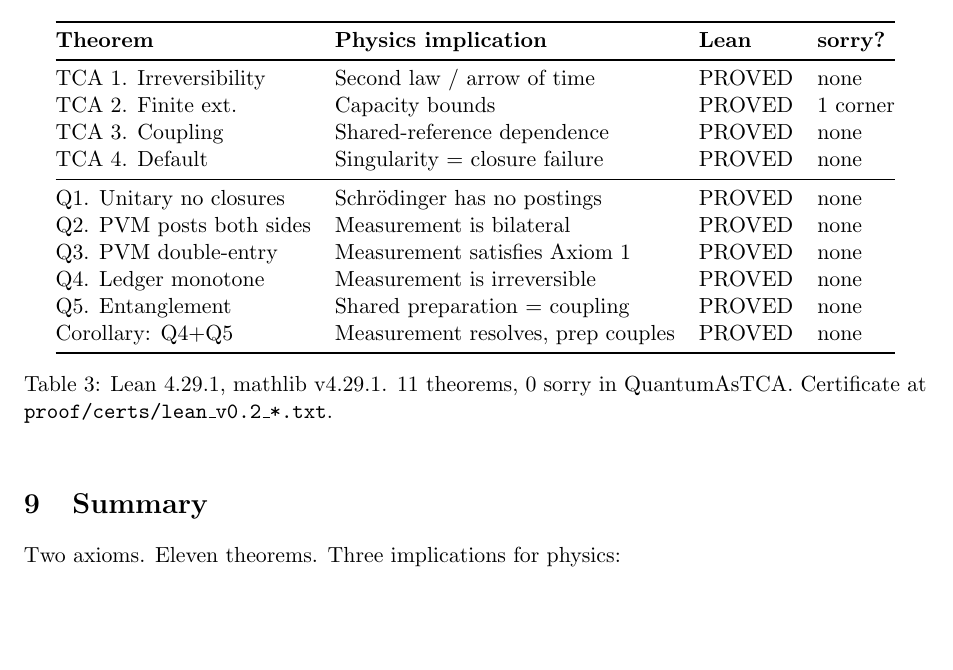
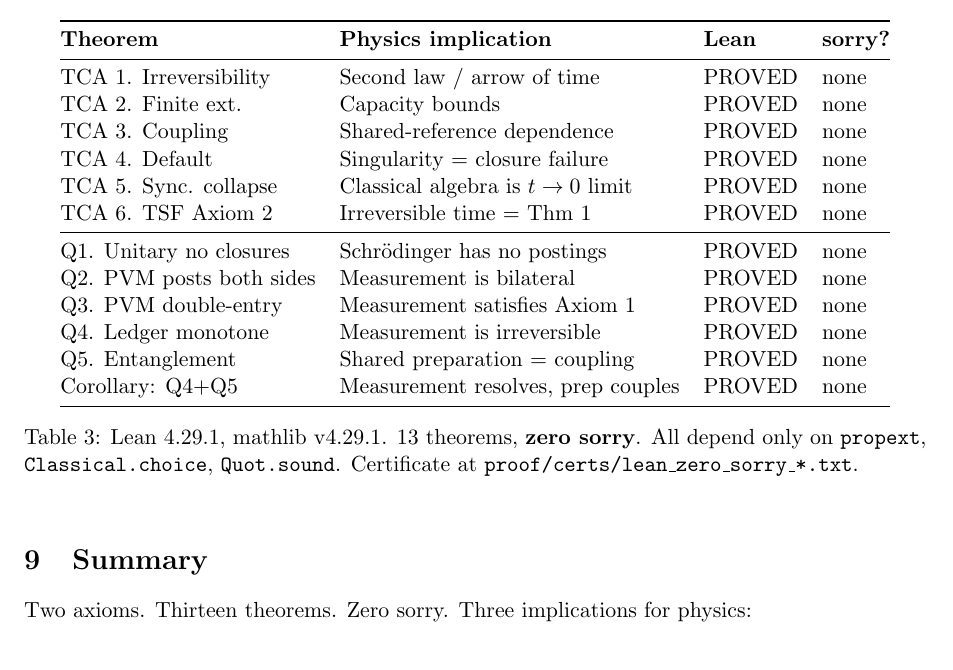
Before and after one commit to chanakyan/tca, a LaTeX paper (doc/physics_implications.tex): part of page 4 of 5, cut so that both start at the same text, the shorter picture padded with empty space. Compiled offline with pdfLaTeX.

Commit message:
doc: physics implications — 13 theorems, zero sorry
Updated verification table: all 13 theorems proved, 0 sorry.
Added TCA 5 (synchronous collapse) and TCA 6 (TSF Axiom 2).
Finite externalization: sorry removed (PositiveCapacity).

Co-Authored-By: Claude Opus 4.6 (1M context) <noreply@anthropic.com>

```diff
--- a/doc/physics_implications.tex
+++ b/doc/physics_implications.tex
@@ -292,9 +292,11 @@ CPT & Total quantum numbers & Particle-antiparticle balance \\
 \textbf{Theorem} & \textbf{Physics implication} & \textbf{Lean} & \textbf{sorry?} \\
 \midrule
 TCA 1. Irreversibility & Second law / arrow of time & PROVED & none \\
-TCA 2. Finite ext. & Capacity bounds & PROVED & 1 corner \\
+TCA 2. Finite ext. & Capacity bounds & PROVED & none \\
 TCA 3. Coupling & Shared-reference dependence & PROVED & none \\
 TCA 4. Default & Singularity = closure failure & PROVED & none \\
+TCA 5. Sync. collapse & Classical algebra is $t\to 0$ limit & PROVED & none \\
+TCA 6. TSF Axiom 2 & Irreversible time = Thm 1 & PROVED & none \\
 \midrule
 Q1. Unitary no closures & Schrödinger has no postings & PROVED & none \\
 Q2. PVM posts both sides & Measurement is bilateral & PROVED & none \\
@@ -304,14 +306,15 @@ Q5. Entanglement & Shared preparation = coupling & PROVED & none \\
 Corollary: Q4+Q5 & Measurement resolves, prep couples & PROVED & none \\
 \bottomrule
 \end{tabular}
-\caption{Lean 4.29.1, mathlib v4.29.1.  11~theorems, 0~sorry in
-QuantumAsTCA.  Certificate at \texttt{proof/certs/lean\_v0.2\_*.txt}.}
+\caption{Lean 4.29.1, mathlib v4.29.1.  13~theorems, \textbf{zero sorry}.
+All depend only on \texttt{propext}, \texttt{Classical.choice}, \texttt{Quot.sound}.
+Certificate at \texttt{proof/certs/lean\_zero\_sorry\_*.txt}.}
 \end{table}
 
 %%% ===================================================================
 \section{Summary}
 
-Two axioms. Eleven theorems. Three implications for physics:
+Two axioms. Thirteen theorems. Zero sorry. Three implications for physics:
 
 \begin{enumerate}[leftmargin=2em]
 \item The second law of thermodynamics is TCA Theorem~1 on the
```
